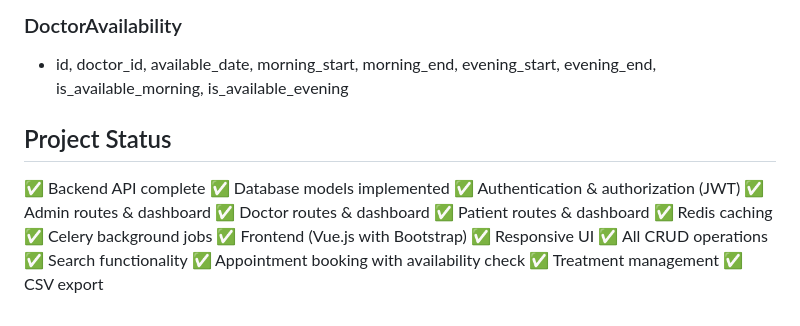
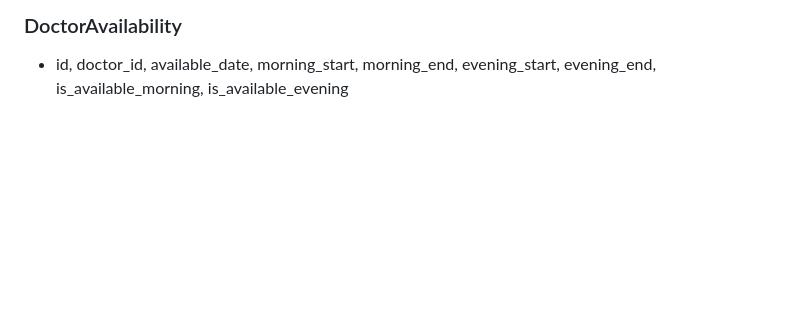
Before and after one commit to YaShika2131/Hospital-Management-Web-Application, a Markdown page: README.md, the part around the change. GitHub-like rendering; blank space fills up the shorter version.

```diff
--- a/README.md
+++ b/README.md
@@ -275,21 +275,3 @@ Redis caching is implemented for:
 
 ### DoctorAvailability
 - id, doctor_id, available_date, morning_start, morning_end, evening_start, evening_end, is_available_morning, is_available_evening
-
-## Project Status
-
-✅ Backend API complete
-✅ Database models implemented
-✅ Authentication & authorization (JWT)
-✅ Admin routes & dashboard
-✅ Doctor routes & dashboard
-✅ Patient routes & dashboard
-✅ Redis caching
-✅ Celery background jobs
-✅ Frontend (Vue.js with Bootstrap)
-✅ Responsive UI
-✅ All CRUD operations
-✅ Search functionality
-✅ Appointment booking with availability check
-✅ Treatment management
-✅ CSV export
```
